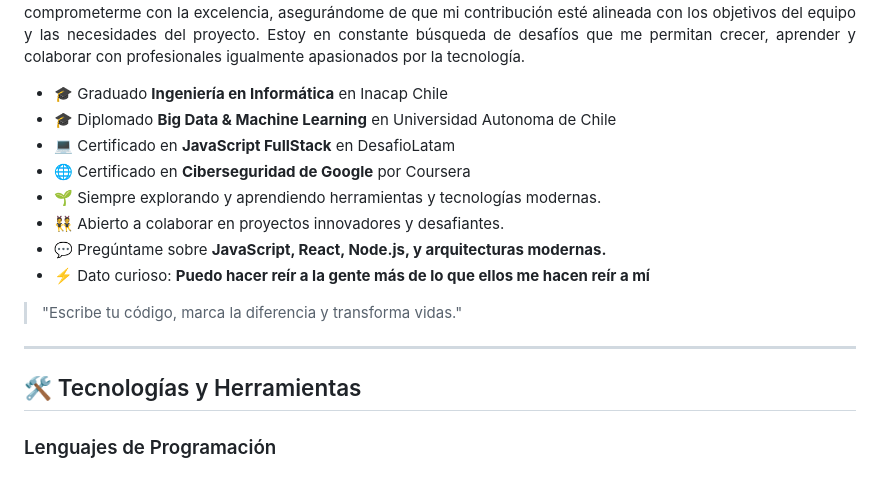
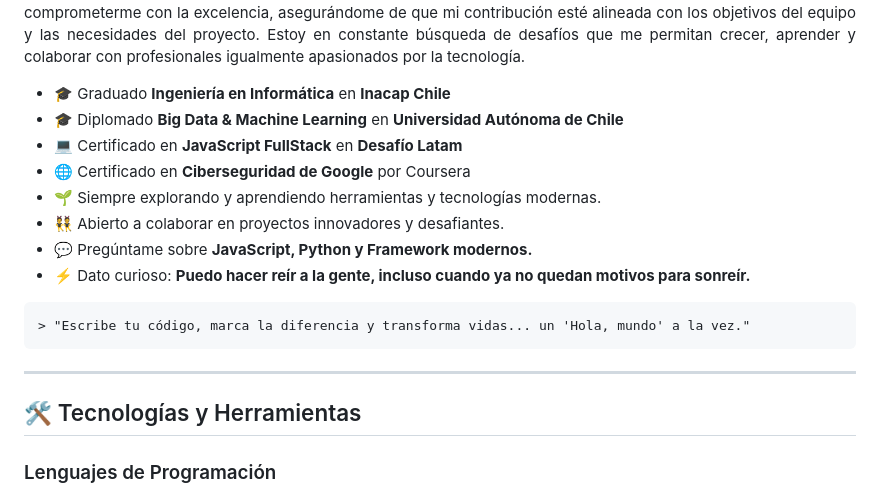
Before and after one commit to gperzal/gperzal, a Markdown page: README.md, the part around one of its changes. Rendered like a GitHub page.

````diff
--- a/README.md
+++ b/README.md
@@ -21,21 +21,22 @@ Creo firmemente en el poder del trabajo en equipo: la colaboración y el interca
 No busco competir, sino comprometerme con la excelencia, asegurándome de que mi contribución esté alineada con los objetivos del equipo y las necesidades del proyecto. Estoy en constante búsqueda de desafíos que me permitan crecer, aprender y colaborar con profesionales igualmente apasionados por la tecnología.
 </p>
 
-- 🎓 Graduado **Ingeniería en Informática** en Inacap Chile
-- 🎓 Diplomado **Big Data & Machine Learning** en Universidad Autonoma de Chile
-- 💻 Certificado en **JavaScript FullStack** en DesafioLatam
+- 🎓 Graduado **Ingeniería en Informática** en **Inacap Chile**
+- 🎓 Diplomado **Big Data & Machine Learning** en **Universidad Autónoma de Chile**
+- 💻 Certificado en **JavaScript FullStack** en **Desafío Latam**
 - 🌐 Certificado en **Ciberseguridad de Google** por Coursera
 - 🌱 Siempre explorando y aprendiendo herramientas y tecnologías modernas.
 - 👯 Abierto a colaborar en proyectos innovadores y desafiantes.
-- 💬 Pregúntame sobre **JavaScript, React, Node.js, y arquitecturas modernas.**
-- ⚡ Dato curioso: **Puedo hacer reír a la gente más de lo que ellos me hacen reír a mí**
+- 💬 Pregúntame sobre **JavaScript, Python y Framework modernos.**
+- ⚡ Dato curioso: **Puedo hacer reír a la gente, incluso cuando ya no quedan motivos para sonreír.**
 
-> "Escribe tu código, marca la diferencia y transforma vidas."
+```
+> "Escribe tu código, marca la diferencia y transforma vidas... un 'Hola, mundo' a la vez."
+```
 
 ---
 
 ## 🛠️ Tecnologías y Herramientas
 
-
 ### Lenguajes de Programación
 
````
Also changed, not shown: other parts of README.md (+38 -24 lines).
